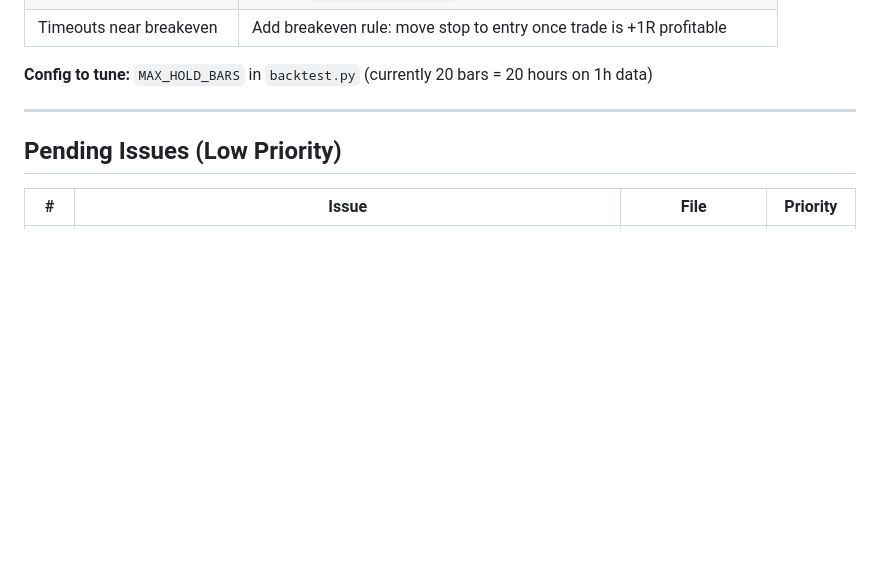
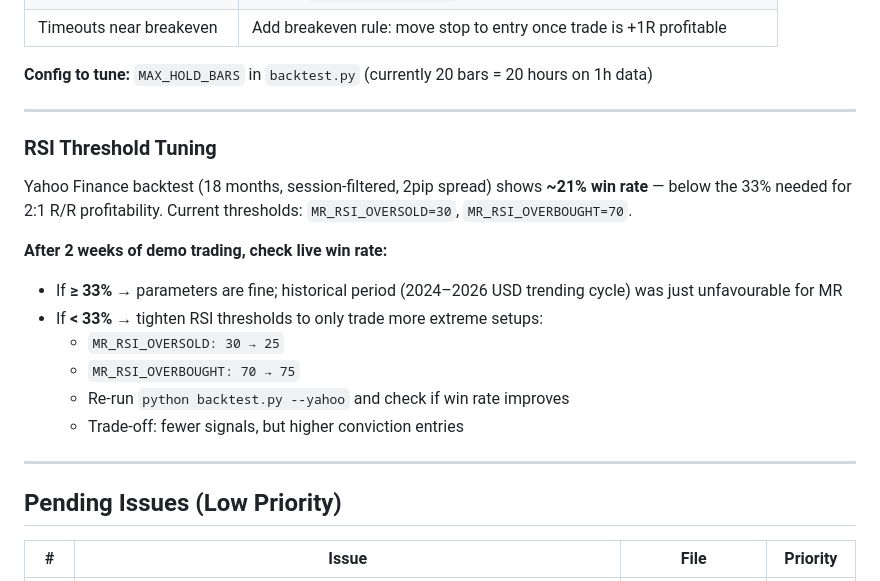
Before and after one commit to jdalberts/forex-engine, a Markdown page: memory/project_upgrade_roadmap.md, the part around the change. GitHub-like rendering; blank space fills up the shorter version.

Commit message:
Memory: note RSI threshold tuning decision for post-demo review
Co-Authored-By: Claude Sonnet 4.6 <noreply@anthropic.com>

```diff
--- a/memory/project_upgrade_roadmap.md
+++ b/memory/project_upgrade_roadmap.md
@@ -186,6 +186,19 @@ After pulling 3000 bars (`python backtest.py --fetch --bars 3000`), check:
 | Timeouts near breakeven | Add breakeven rule: move stop to entry once trade is +1R profitable |
 
 **Config to tune:** `MAX_HOLD_BARS` in `backtest.py` (currently 20 bars = 20 hours on 1h data)
+
+---
+
+### RSI Threshold Tuning
+Yahoo Finance backtest (18 months, session-filtered, 2pip spread) shows **~21% win rate** — below the 33% needed for 2:1 R/R profitability. Current thresholds: `MR_RSI_OVERSOLD=30`, `MR_RSI_OVERBOUGHT=70`.
+
+**After 2 weeks of demo trading, check live win rate:**
+- If **≥ 33%** → parameters are fine; historical period (2024–2026 USD trending cycle) was just unfavourable for MR
+- If **< 33%** → tighten RSI thresholds to only trade more extreme setups:
+  - `MR_RSI_OVERSOLD: 30 → 25`
+  - `MR_RSI_OVERBOUGHT: 70 → 75`
+  - Re-run `python backtest.py --yahoo` and check if win rate improves
+  - Trade-off: fewer signals, but higher conviction entries
 
 ---
 
```
